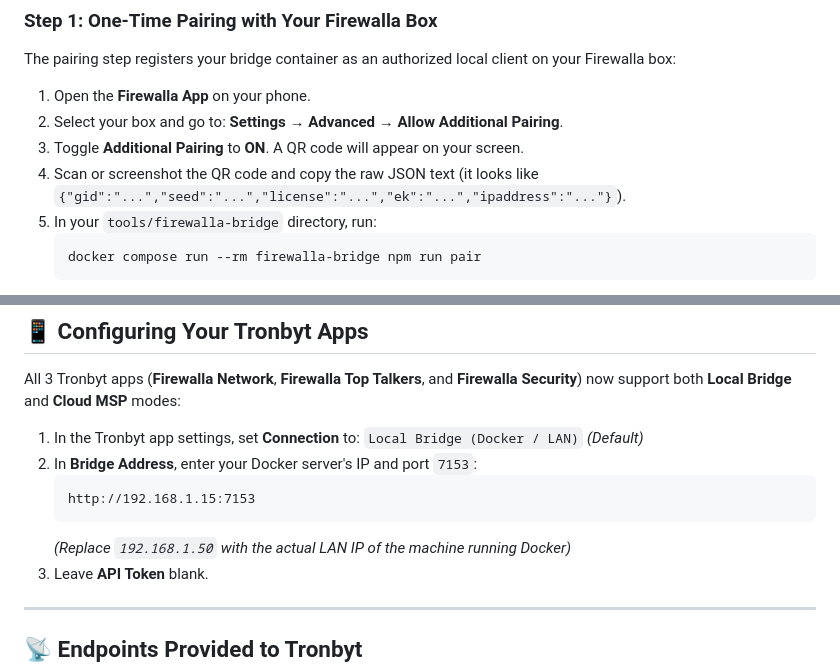
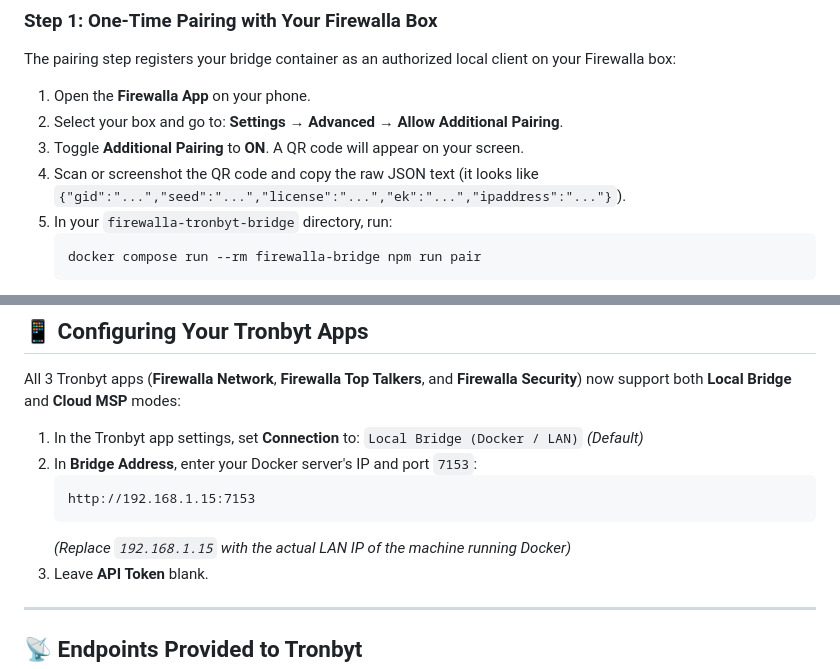
Before and after one commit to brombomb/firewalla-bridge, a Markdown page: README.md, 2 parts joined by grey strips. GitHub-like rendering.

Commit message:
docs: update directory and example IP in README

````diff
--- a/README.md
+++ b/README.md
@@ -50,7 +50,7 @@ The pairing step registers your bridge container as an authorized local client o
 2. Select your box and go to: **Settings → Advanced → Allow Additional Pairing**.
 3. Toggle **Additional Pairing** to **ON**. A QR code will appear on your screen.
 4. Scan or screenshot the QR code and copy the raw JSON text (it looks like `{"gid":"...","seed":"...","license":"...","ek":"...","ipaddress":"..."}`).
-5. In your `tools/firewalla-bridge` directory, run:
+5. In your `firewalla-tronbyt-bridge` directory, run:
    ```bash
    docker compose run --rm firewalla-bridge npm run pair
    ```
@@ -88,7 +88,7 @@ All 3 Tronbyt apps (**Firewalla Network**, **Firewalla Top Talkers**, and **Fire
    ```
    http://192.168.1.15:7153
    ```
-   *(Replace `192.168.1.50` with the actual LAN IP of the machine running Docker)*
+   *(Replace `192.168.1.15` with the actual LAN IP of the machine running Docker)*
 3. Leave **API Token** blank.
 
 ---
````
